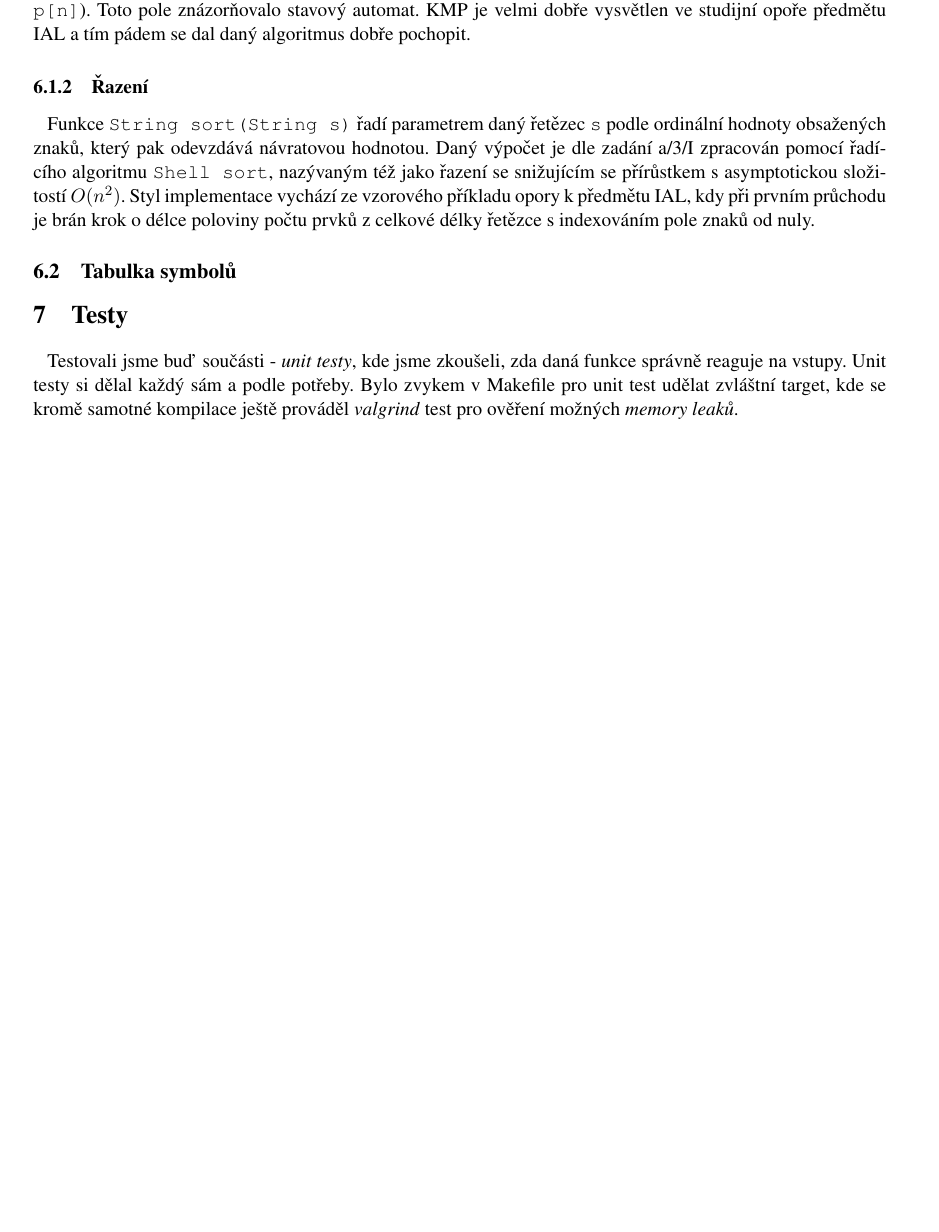
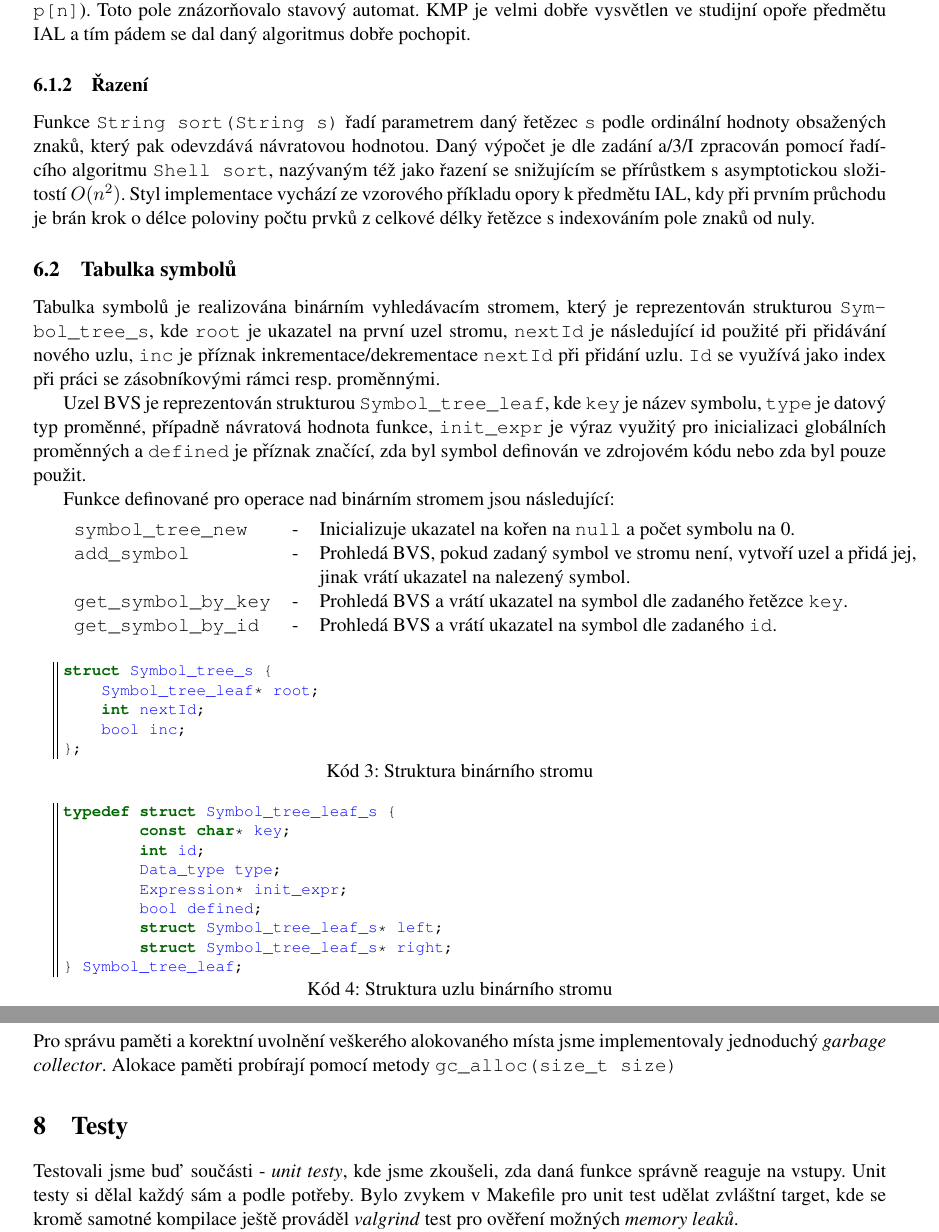
Before and after one commit to kysel/IFJ16, a LaTeX document (docs/dokumentace.tex): part of page 6 of 10 before the commit and two parts of pages 6 and 7 of 11 after it, the two joined at a grey line, cut so that both start at the same text, the shorter picture padded with empty space. Compiled offline with pdfLaTeX.

Commit message:
Revert "Pridano odsazeni u odstavcu." Se toho zmenilo nejak moc...
This reverts commit 97016e0288fb021dcd94b9655a8930cefb687d05.

```diff
--- a/docs/dokumentace.tex
+++ b/docs/dokumentace.tex
@@ -12,7 +12,6 @@
 \usepackage[htt]{hyphenat}
 \usepackage{amsmath}
 \usepackage{float}
-\usepackage{indentfirst}
 \fvset{frame=single,framesep=1mm,fontfamily=courier,fontsize=\scriptsize,numbers=left,framerule=.3mm,numbersep=1mm,commandchars=\\\{\}}
 \usepackage[usenames,dvipsnames]{xcolor}
 \graphicspath{{./images/}}
@@ -33,7 +32,6 @@
 }
 \renewcommand{\lstlistingname}{Kód}
 \lstset{escapechar=@,style=customc}
-\setlength\parindent{8pt}
 
 \begin{document}
 \begin{center}
@@ -172,7 +171,41 @@ Funkce \texttt{int find(String s, String search)} hledá první výskyt zadanéh
 Funkce \texttt{String sort(String s)} řadí parametrem daný řetězec \texttt{s} podle ordinální hodnoty obsažených znaků, který pak odevzdává návratovou hodnotou. Daný výpočet je dle zadání a/3/I zpracován pomocí řadícího algoritmu \texttt{Shell sort}, nazývaným též jako řazení se snižujícím se přírůstkem s asymptotickou složitostí~$O(n^{2})$. Styl implementace vychází ze vzorového příkladu opory k předmětu IAL, kdy při prvním průchodu je brán krok o délce poloviny počtu prvků z celkové délky řetězce s indexováním pole znaků od nuly.
 
 \subsection{Tabulka symbolů}
+Tabulka symbolů je realizována binárním vyhledávacím stromem, který je reprezentován strukturou \hyperref[lst:stBvsStruct]{\texttt{Symbol\_tree\_s}}, kde \texttt{root} je ukazatel na první uzel stromu, \texttt{nextId} je následující id použité při přidávání nového uzlu, \texttt{inc} je příznak inkrementace/dekrementace \texttt{nextId} při přidání uzlu. \texttt{Id} se využívá jako index při práci se zásobníkovými rámci resp. proměnnými.
 
+Uzel BVS je reprezentován strukturou \hyperref[lst:stBvsLeafStruct]{\texttt{Symbol\_tree\_leaf}}, kde \texttt{key} je název symbolu, \texttt{type} je datový typ proměnné, případně návratová hodnota funkce, \texttt{init\_expr} je výraz využitý pro inicializaci globálních proměnných a \texttt{defined} je příznak značící, zda byl symbol definován ve zdrojovém kódu nebo zda byl pouze použit.
+
+Funkce definované pro operace nad binárním stromem jsou následující:\medskip
+
+\begin{tabular}{llp{11.9cm}}
+	\texttt{symbol\_tree\_new}  & - & Inicializuje ukazatel na kořen na \texttt{null} a~počet symbolu na 0.\\
+	\texttt{add\_symbol}    & - & Prohledá BVS, pokud zadaný symbol ve stromu není, vytvoří uzel a přidá jej, jinak vrátí ukazatel na nalezený symbol. \\
+	\texttt{get\_symbol\_by\_key} & - & Prohledá BVS a vrátí ukazatel na symbol dle zadaného řetězce \texttt{key}. \\
+	\texttt{get\_symbol\_by\_id} & - & Prohledá BVS a vrátí ukazatel na symbol dle zadaného \texttt{id}. \\
+\end{tabular}
+\medskip
+\begin{lstlisting}[caption={Struktura binárního stromu}, label={lst:stBvsStruct}]
+struct Symbol_tree_s {
+    Symbol_tree_leaf* root;
+    int nextId;
+    bool inc;
+};
+\end{lstlisting}
+
+\begin{lstlisting}[caption={Struktura uzlu binárního stromu}, label={lst:stBvsLeafStruct}]
+typedef struct Symbol_tree_leaf_s {
+	const char* key;
+	int id;
+	Data_type type;
+	Expression* init_expr;
+	bool defined;
+	struct Symbol_tree_leaf_s* left;
+	struct Symbol_tree_leaf_s* right;
+} Symbol_tree_leaf;
+\end{lstlisting}
+
+\section{Správa paměti}
+Pro správu paměti a korektní uvolnění veškerého alokovaného místa jsme implementovaly jednoduchý \emph{garbage collector}. Alokace paměti probírají pomocí metody \texttt{gc\_alloc(size\_t size)}
 
 \section{Testy}
 Testovali jsme buď součásti - \textit{unit testy}, kde jsme zkoušeli, zda daná funkce správně reaguje na vstupy. Unit testy si dělal každý sám a podle potřeby. Bylo zvykem v Makefile pro unit test udělat zvláštní target, kde se kromě samotné kompilace ještě prováděl \textit{valgrind} test pro ověření možných \textit{memory leaků}.
```
Also changed, not shown: docs/dokumentace.tex (15 more changed lines).
